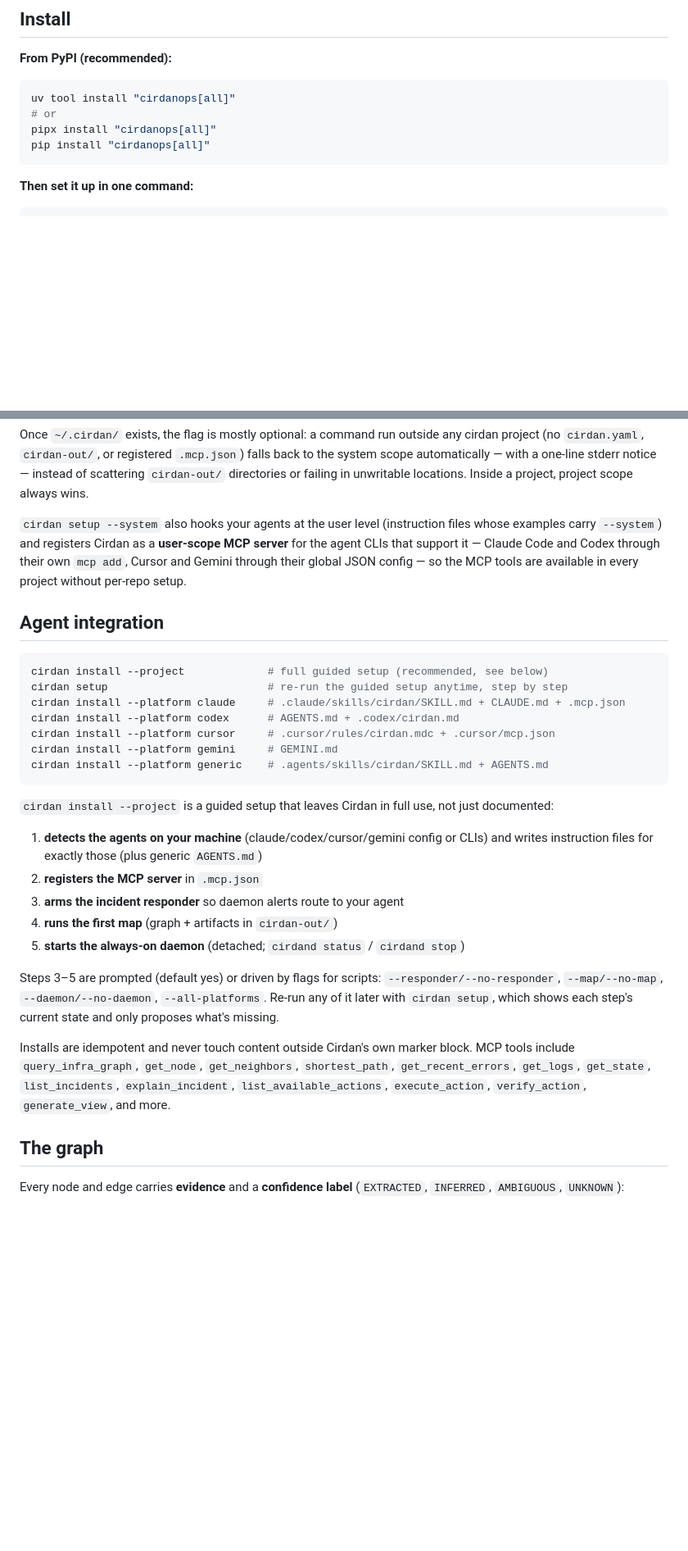
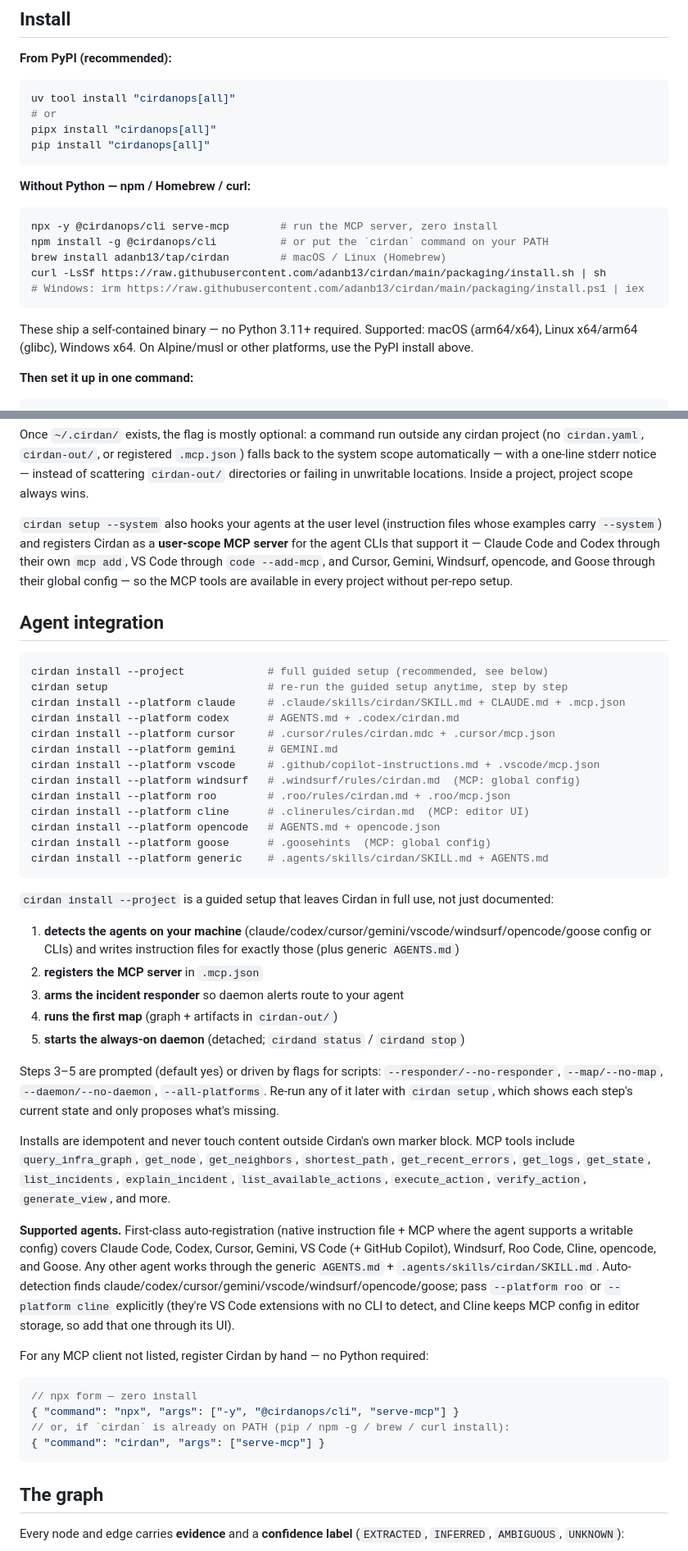
Before and after one commit to adanb13/cirdan, a Markdown page: README.md, 2 parts joined by grey strips. Shown at 82% size. Drawn GitHub-style; blank space fills up the shorter version.

Commit message:
Document npm/npx, Homebrew, curl installs and the expanded agent matrix
Install + Upgrade tables gain npm/brew/curl rows; the agent-integration section
lists the six new --platform targets, notes which are auto-detected, and adds a
support matrix plus a copy-paste MCP snippet (npx and cirdan forms) for any
client not handled first-class.

Co-Authored-By: Claude Fable 5 <noreply@anthropic.com>

````diff
--- a/README.md
+++ b/README.md
@@ -29,6 +29,18 @@ uv tool install "cirdanops[all]"
 pipx install "cirdanops[all]"
 pip install "cirdanops[all]"
 ```
+
+**Without Python — npm / Homebrew / curl:**
+
+```bash
+npx -y @cirdanops/cli serve-mcp        # run the MCP server, zero install
+npm install -g @cirdanops/cli          # or put the `cirdan` command on your PATH
+brew install adanb13/tap/cirdan        # macOS / Linux (Homebrew)
+curl -LsSf https://raw.githubusercontent.com/adanb13/cirdan/main/packaging/install.sh | sh
+# Windows: irm https://raw.githubusercontent.com/adanb13/cirdan/main/packaging/install.ps1 | iex
+```
+
+These ship a self-contained binary — no Python 3.11+ required. Supported: macOS (arm64/x64), Linux x64/arm64 (glibc), Windows x64. On Alpine/musl or other platforms, use the PyPI install above.
 
 **Then set it up in one command:**
 
@@ -175,7 +190,7 @@ System scope lives in `~/.cirdan/` (graph, incidents, briefs, daemon, optional `
 
 Once `~/.cirdan/` exists, the flag is mostly optional: a command run outside any cirdan project (no `cirdan.yaml`, `cirdan-out/`, or registered `.mcp.json`) falls back to the system scope automatically — with a one-line stderr notice — instead of scattering `cirdan-out/` directories or failing in unwritable locations. Inside a project, project scope always wins.
 
-`cirdan setup --system` also hooks your agents at the user level (instruction files whose examples carry `--system`) and registers Cirdan as a **user-scope MCP server** for the agent CLIs that support it — Claude Code and Codex through their own `mcp add`, Cursor and Gemini through their global JSON config — so the MCP tools are available in every project without per-repo setup.
+`cirdan setup --system` also hooks your agents at the user level (instruction files whose examples carry `--system`) and registers Cirdan as a **user-scope MCP server** for the agent CLIs that support it — Claude Code and Codex through their own `mcp add`, VS Code through `code --add-mcp`, and Cursor, Gemini, Windsurf, opencode, and Goose through their global config — so the MCP tools are available in every project without per-repo setup.
 
 ## Agent integration
 
@@ -186,12 +201,18 @@ cirdan install --platform claude     # .claude/skills/cirdan/SKILL.md + CLAUDE.m
 cirdan install --platform codex      # AGENTS.md + .codex/cirdan.md
 cirdan install --platform cursor     # .cursor/rules/cirdan.mdc + .cursor/mcp.json
 cirdan install --platform gemini     # GEMINI.md
+cirdan install --platform vscode     # .github/copilot-instructions.md + .vscode/mcp.json
+cirdan install --platform windsurf   # .windsurf/rules/cirdan.md  (MCP: global config)
+cirdan install --platform roo        # .roo/rules/cirdan.md + .roo/mcp.json
+cirdan install --platform cline      # .clinerules/cirdan.md  (MCP: editor UI)
+cirdan install --platform opencode   # AGENTS.md + opencode.json
+cirdan install --platform goose      # .goosehints  (MCP: global config)
 cirdan install --platform generic    # .agents/skills/cirdan/SKILL.md + AGENTS.md
 ```
 
 `cirdan install --project` is a guided setup that leaves Cirdan in full use, not just documented:
 
-1. **detects the agents on your machine** (claude/codex/cursor/gemini config or CLIs) and writes instruction files for exactly those (plus generic `AGENTS.md`)
+1. **detects the agents on your machine** (claude/codex/cursor/gemini/vscode/windsurf/opencode/goose config or CLIs) and writes instruction files for exactly those (plus generic `AGENTS.md`)
 2. **registers the MCP server** in `.mcp.json`
 3. **arms the incident responder** so daemon alerts route to your agent
 4. **runs the first map** (graph + artifacts in `cirdan-out/`)
@@ -200,6 +221,17 @@ cirdan install --platform generic    # .agents/skills/cirdan/SKILL.md + AGENTS.m
 Steps 3–5 are prompted (default yes) or driven by flags for scripts: `--responder/--no-responder`, `--map/--no-map`, `--daemon/--no-daemon`, `--all-platforms`. Re-run any of it later with `cirdan setup`, which shows each step's current state and only proposes what's missing.
 
 Installs are idempotent and never touch content outside Cirdan's own marker block. MCP tools include `query_infra_graph`, `get_node`, `get_neighbors`, `shortest_path`, `get_recent_errors`, `get_logs`, `get_state`, `list_incidents`, `explain_incident`, `list_available_actions`, `execute_action`, `verify_action`, `generate_view`, and more.
+
+**Supported agents.** First-class auto-registration (native instruction file + MCP where the agent supports a writable config) covers Claude Code, Codex, Cursor, Gemini, VS Code (+ GitHub Copilot), Windsurf, Roo Code, Cline, opencode, and Goose. Any other agent works through the generic `AGENTS.md` + `.agents/skills/cirdan/SKILL.md`. Auto-detection finds claude/codex/cursor/gemini/vscode/windsurf/opencode/goose; pass `--platform roo` or `--platform cline` explicitly (they're VS Code extensions with no CLI to detect, and Cline keeps MCP config in editor storage, so add that one through its UI).
+
+For any MCP client not listed, register Cirdan by hand — no Python required:
+
+```jsonc
+// npx form — zero install
+{ "command": "npx", "args": ["-y", "@cirdanops/cli", "serve-mcp"] }
+// or, if `cirdan` is already on PATH (pip / npm -g / brew / curl install):
+{ "command": "cirdan", "args": ["serve-mcp"] }
+```
 
 ## The graph
 
````
Also changed, not shown: other parts of README.md (+3 -0 lines).
